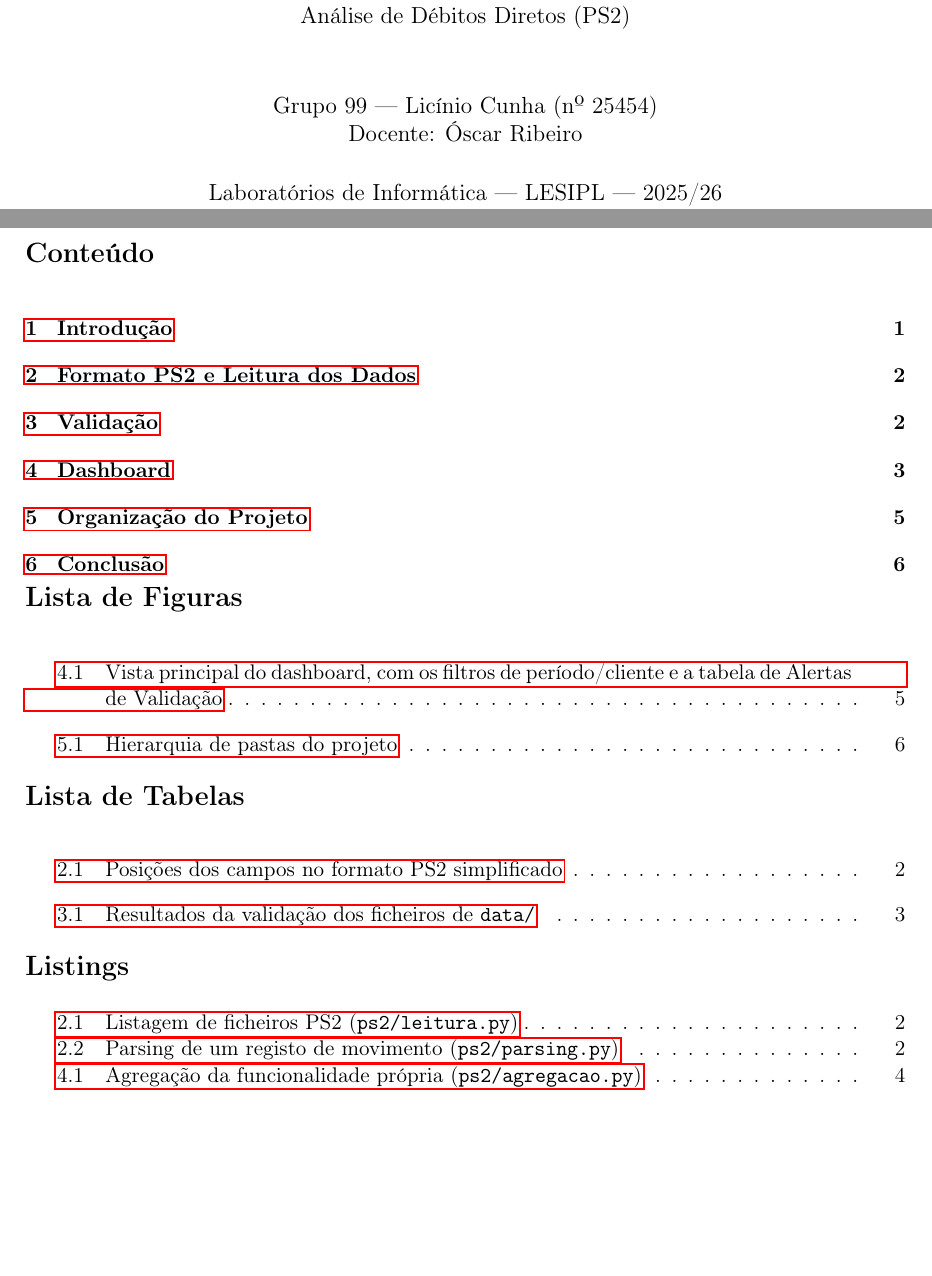
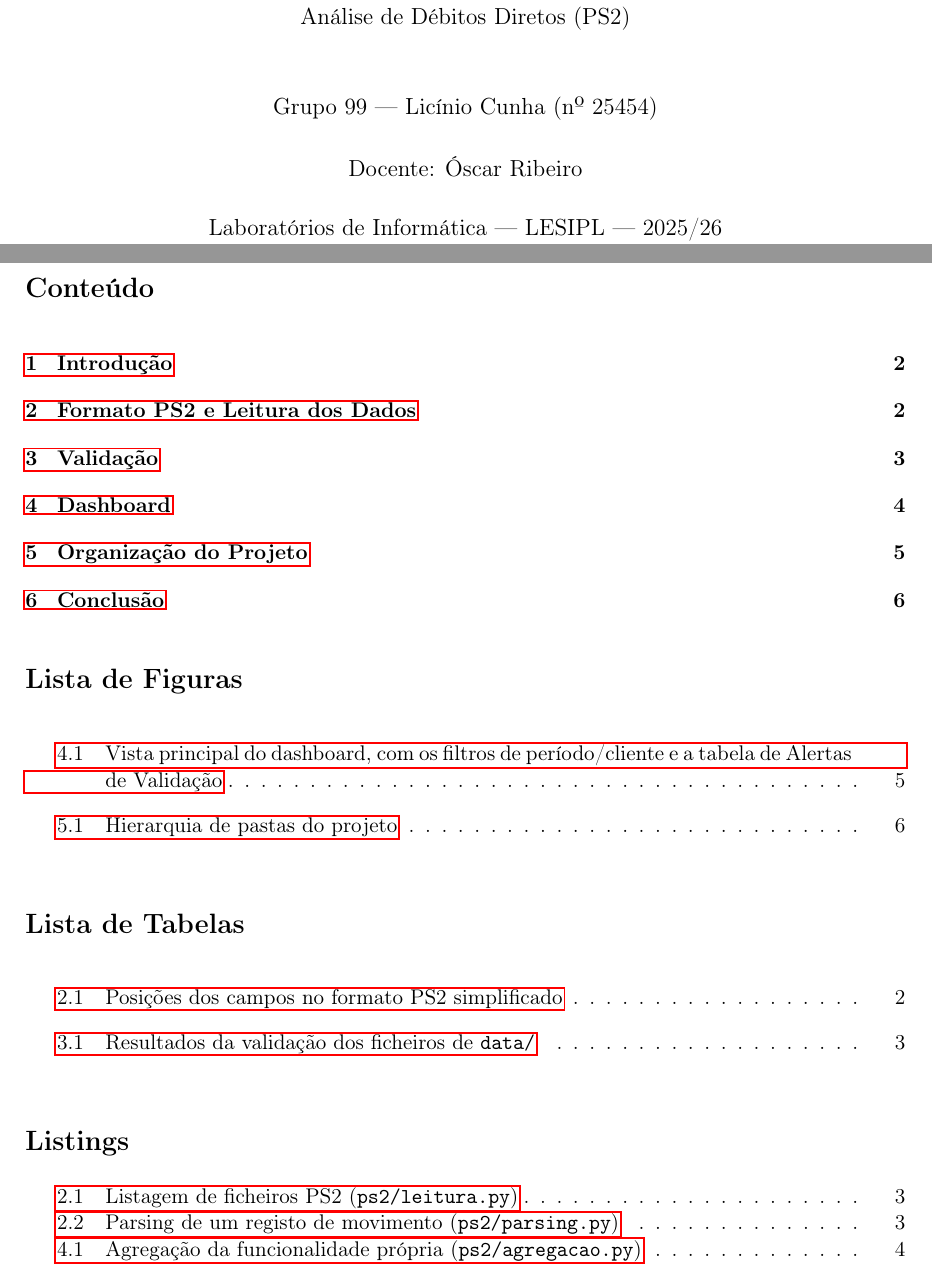
Before and after one commit to LicinioCunha/G99_25454-projeto-ps2, a LaTeX document (docs/relatorio/main.tex): two parts of pages 1 and 2 of 7, joined at a grey line, cut so that both start at the same text, the shorter picture padded with empty space. Compiled offline with pdfLaTeX.

Commit message:
docs: melhorar espacamento e quebras de pagina do relatorio
Adiciona paragrafo entre o grupo e o docente na pagina de rosto,
quebra de pagina antes da Introducao, mais espaco antes de cada
capitulo, e forca a posicao exata da figura do dashboard (pacote
float, especificador [H]) para nao flutuar para depois de capitulos
seguintes.

```diff
--- a/docs/relatorio/main.tex
+++ b/docs/relatorio/main.tex
@@ -13,6 +13,7 @@
 \usepackage{xcolor}
 \usepackage{tikz}          % para o grafo da hierarquia de pastas
 \usepackage{caption}
+\usepackage{float}         % para forcar a posicao exata de figuras com [H]
 \usepackage{etoolbox}
 \usepackage{titlesec}
 
@@ -22,7 +23,7 @@
 \makeatletter
 \patchcmd{\chapter}{\if@openright\cleardoublepage\else\clearpage\fi}{}{}{}
 \makeatother
-\titlespacing*{\chapter}{0pt}{0pt}{1.2em}
+\titlespacing*{\chapter}{0pt}{2.2em}{1.2em}
 \titleformat{\chapter}[hang]{\normalfont\Large\bfseries}{\thechapter.}{0.6em}{}
 
 % estilo básico para listagens de código
@@ -37,7 +38,7 @@
 }
 
 \title{Trabalho Prático\\\large Análise de Débitos Diretos (PS2)}
-\author{Grupo 99 --- Licínio Cunha (nº 25454) \\ Docente: Óscar Ribeiro}
+\author{Grupo 99 --- Licínio Cunha (nº 25454) \\[1.5em] Docente: Óscar Ribeiro}
 \date{Laboratórios de Informática --- LESIPL --- 2025/26}
 
 \begin{document}
@@ -51,6 +52,7 @@
 \lstlistoflistings
 
 % ------------------------ capítulos --------------------------
+\clearpage
 \chapter{Introdução}
 
 Os \emph{débitos diretos} são um dos meios de cobrança mais usados entre
```
Also changed, not shown: docs/relatorio/main.pdf, docs/relatorio/main.tex (4 more changed lines).
